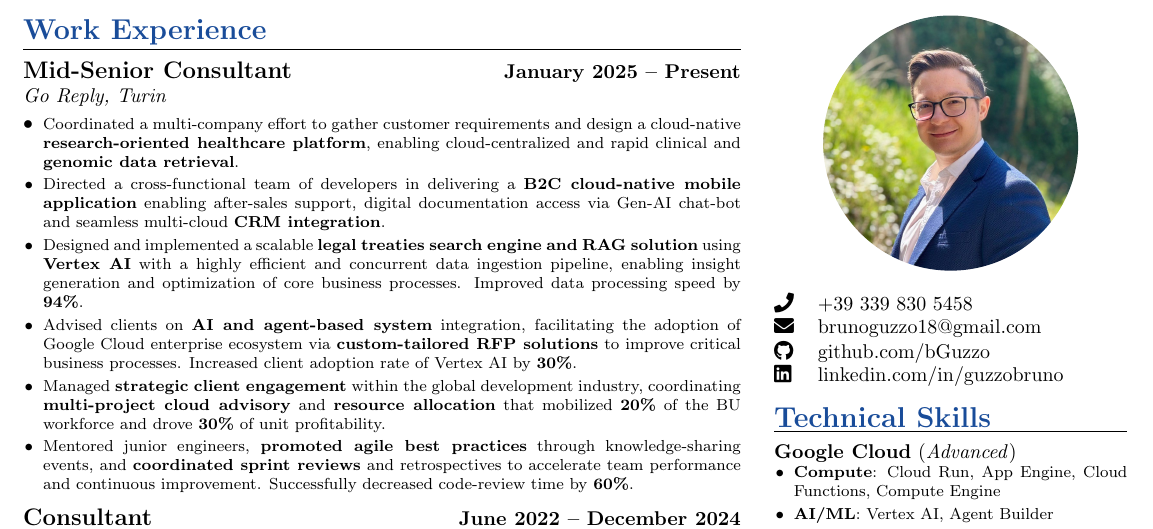
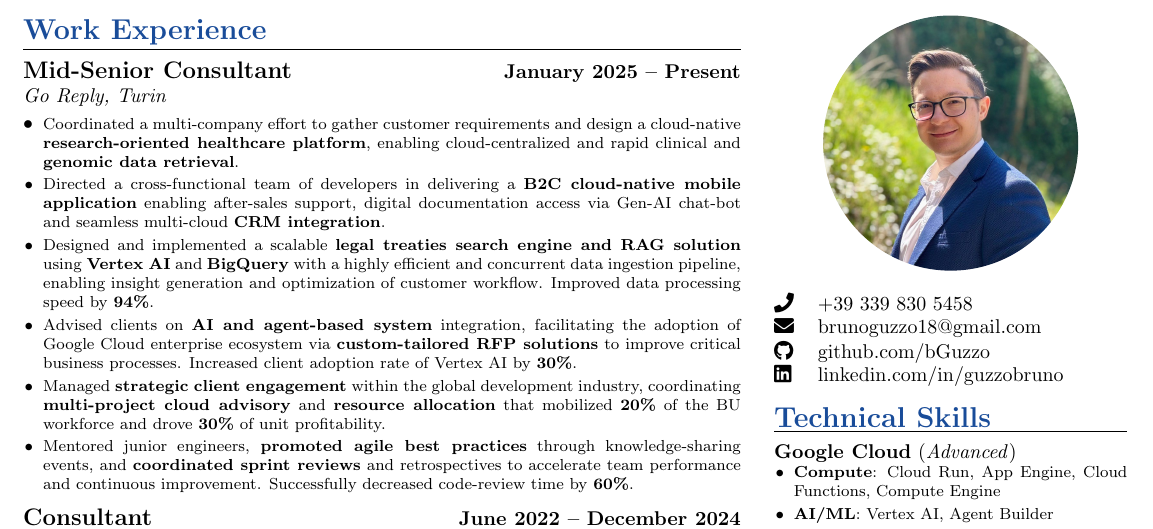
Before and after one commit to bGuzzo/latex-cv, a LaTeX CV (bruno-guzzo-cv.tex): part of the page, cut so that both start at the same text. Compiled offline with pdfLaTeX.

Commit message:
Fix repeted phrase

```diff
--- a/bruno-guzzo-cv.tex
+++ b/bruno-guzzo-cv.tex
@@ -61,7 +61,7 @@
 
 			% FAO
 			\vspace{2pt}
-			\item \footnotesize Designed and implemented a scalable \textbf{legal treaties search engine and RAG solution} using \textbf{Vertex AI} with a highly efficient and concurrent data ingestion pipeline, enabling insight generation and optimization of core business processes.
+			\item \footnotesize Designed and implemented a scalable \textbf{legal treaties search engine and RAG solution} using \textbf{Vertex AI} and \textbf{BigQuery} with a highly efficient and concurrent data ingestion pipeline, enabling insight generation and optimization of customer workflow.
 			Improved data processing speed by \textbf{94\%}.
 
 			% Advisory & business development
```
Also changed, not shown: bruno-guzzo-cv.pdf.
